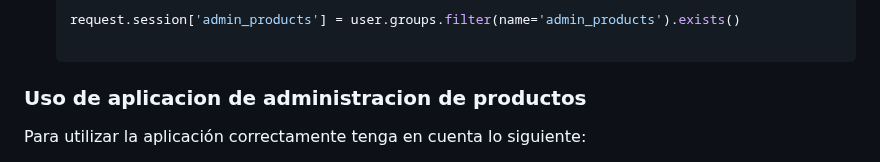
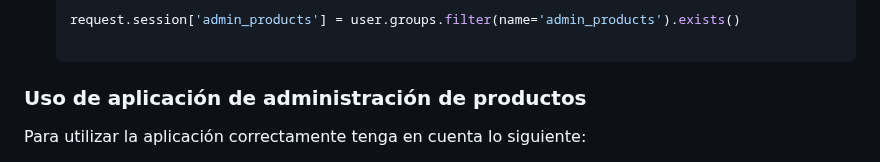
Before and after one commit to JaimeBustos2000/Programacion-BackEnd, a Markdown page: Evaluaciones/Sumativa4/readme.md, the part around the change. Drawn GitHub-style.

````diff
--- a/Evaluaciones/Sumativa4/readme.md
+++ b/Evaluaciones/Sumativa4/readme.md
@@ -62,7 +62,7 @@ Para iniciar la aplicación web, basta con escribir el siguiente comando en la t
    ```python
    request.session['admin_products'] = user.groups.filter(name='admin_products').exists()
 
-### Uso de aplicacion de administracion de productos
+### Uso de aplicación de administración de productos
 
 Para utilizar la aplicación correctamente tenga en cuenta lo siguiente:
 
````
